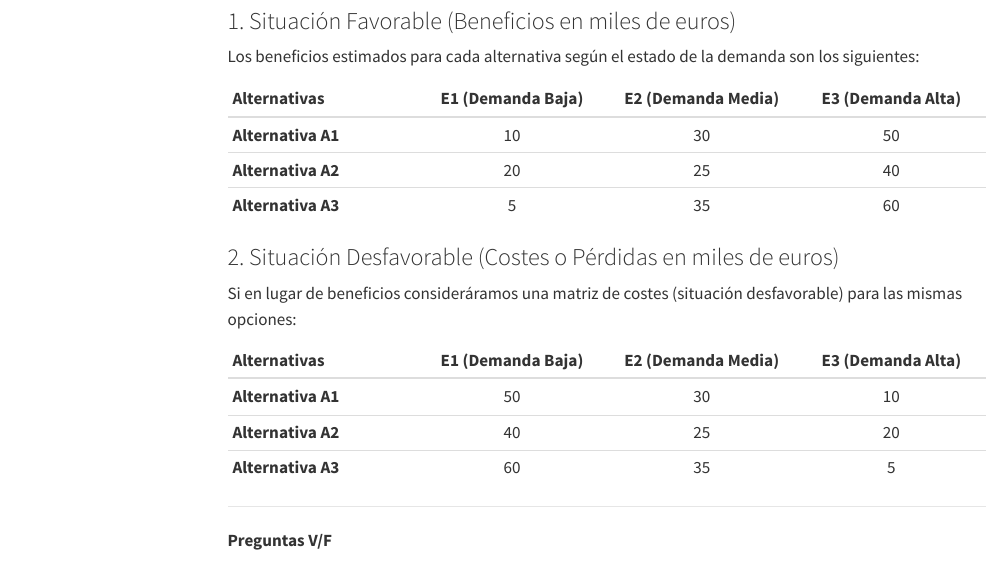
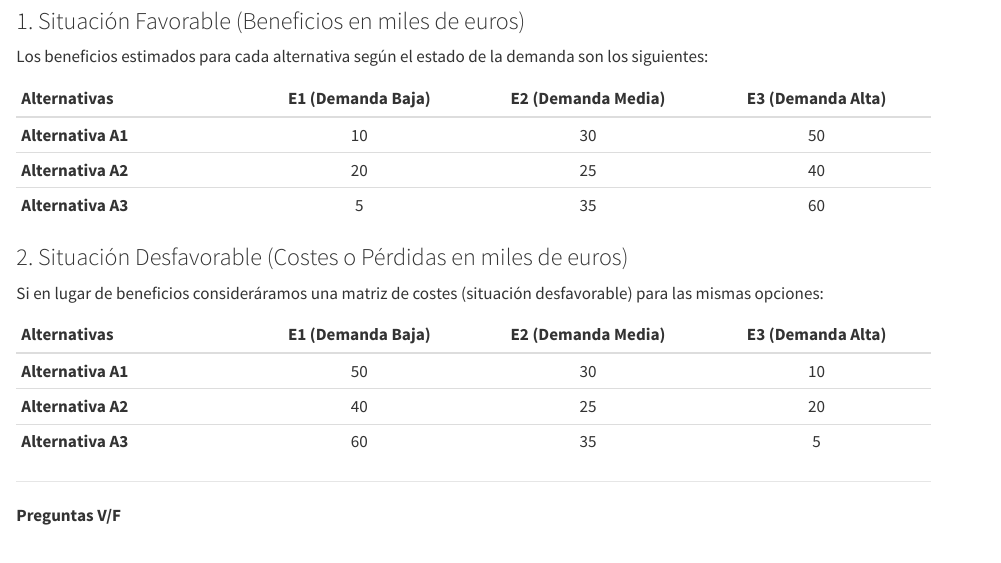
Before and after one commit to auxiflorentino21-source/trabajo01indtd2026, a Quarto document (trabajo01.qmd): the page in a window 1100 px wide, from 310 px down. Rendered offline with R 4.5, knitr and Pandoc in place of Quarto, with nearby package versions; menus at the side of the page are left out; long lines of code are wrapped.

```diff
--- a/trabajo01.qmd
+++ b/trabajo01.qmd
@@ -2,12 +2,8 @@
 title: "Trabajo 01"
 author: "Florentino García, M.ªAuxiliadora"
 format:
-  html:
-    toc: true
-    code-fold: false
-  pdf:
-    toc: true
-    number-sections: true
+  html: default
+  typst: default
 ---
 
 # Problema 1: Teoría de la Decisión bajo Incertidumbre
```
Also changed, not shown: trabajo01.html, trabajo01.pdf.
